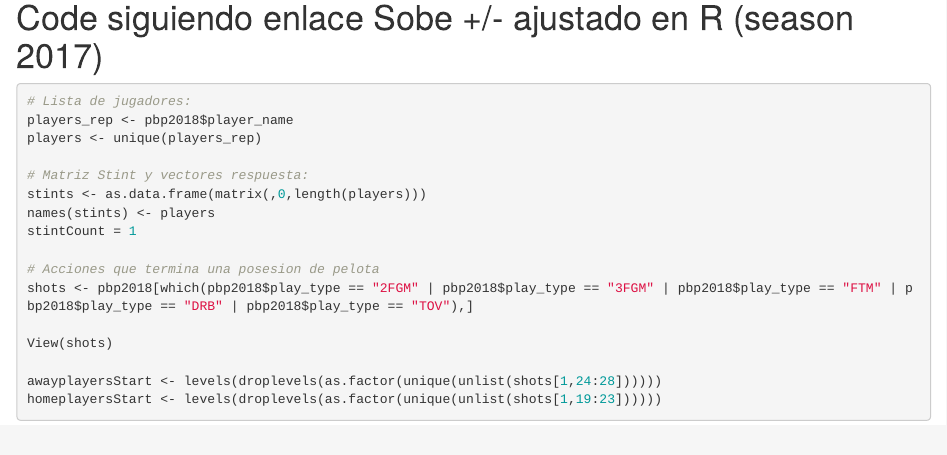
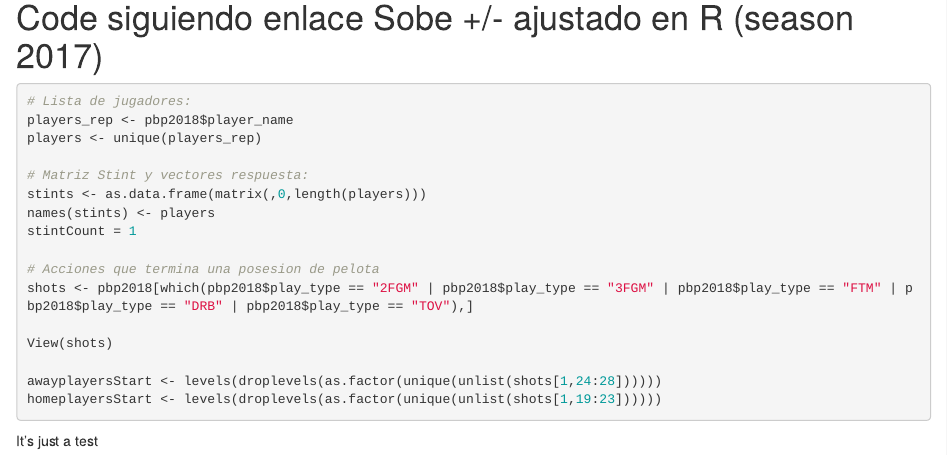
Before and after one commit to solmos/TFG-Baloncesto, an R Markdown document (Project_v1.Rmd): the page in a window 1100 px wide, from 330 px down. Rendered offline with R 4.5, knitr and Pandoc, with nearby package versions; the code chunks are not run, so their results and figures are left out.

Commit message:
It's just a test

````diff
--- a/Project_v1.Rmd
+++ b/Project_v1.Rmd
@@ -36,3 +36,5 @@ View(shots)
 awayplayersStart <- levels(droplevels(as.factor(unique(unlist(shots[1,24:28])))))
 homeplayersStart <- levels(droplevels(as.factor(unique(unlist(shots[1,19:23])))))
 ```
+
+It's just a test
````
